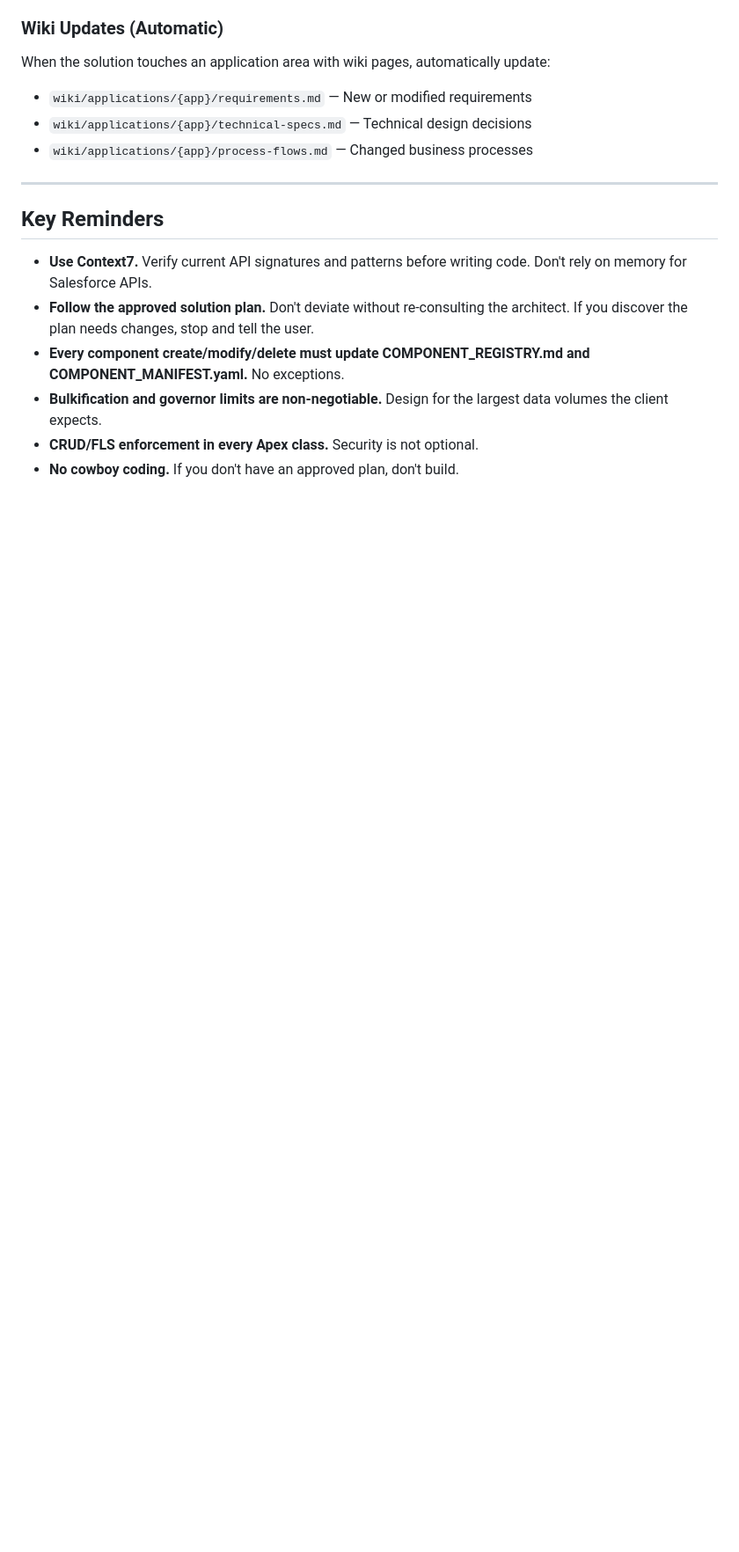
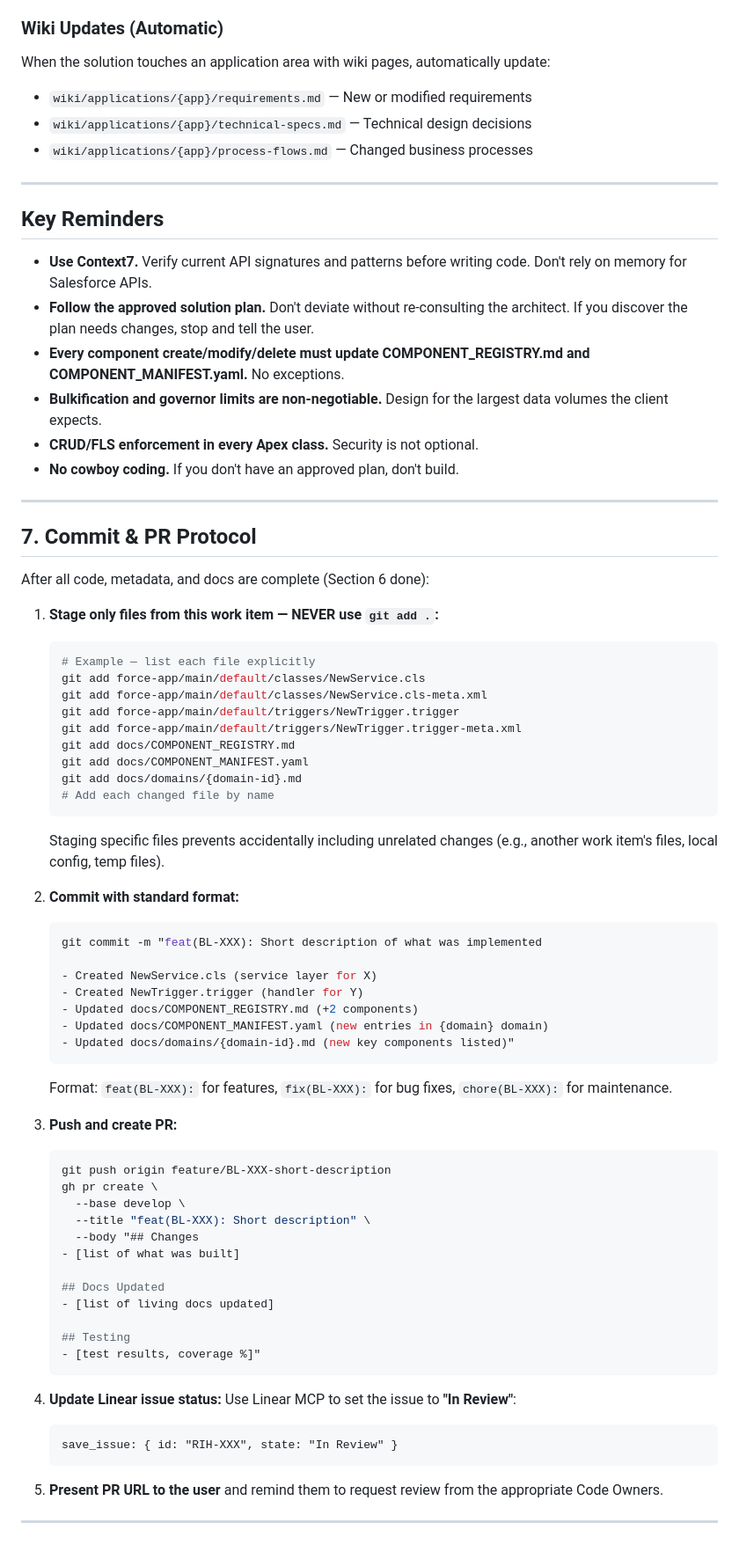
Before and after one commit to Mar5929/sf-consulting-framework, a Markdown page: skills/sf-develop/SKILL.md, the part around one of its changes. Shown at 88% size. Rendered like a GitHub page; blank space fills up the shorter version.

Commit message:
feat(BL-049): Add Section 7 commit and PR protocol to sf-develop skill
- Added Section 7 "Commit & PR Protocol" with staged-file workflow, commit
  format, PR creation steps, Linear status update, and PR URL reminder
- Updated "How This Skill Works" list to include item 7

Co-Authored-By: Claude Sonnet 4.6 <noreply@anthropic.com>

````diff
--- a/skills/sf-develop/SKILL.md
+++ b/skills/sf-develop/SKILL.md
@@ -237,3 +238,61 @@ When the solution touches an application area with wiki pages, automatically upd
 - **Bulkification and governor limits are non-negotiable.** Design for the largest data volumes the client expects.
 - **CRUD/FLS enforcement in every Apex class.** Security is not optional.
 - **No cowboy coding.** If you don't have an approved plan, don't build.
+
+---
+
+## 7. Commit & PR Protocol
+
+After all code, metadata, and docs are complete (Section 6 done):
+
+1. **Stage only files from this work item — NEVER use `git add .`:**
+   ```bash
+   # Example — list each file explicitly
+   git add force-app/main/default/classes/NewService.cls
+   git add force-app/main/default/classes/NewService.cls-meta.xml
+   git add force-app/main/default/triggers/NewTrigger.trigger
+   git add force-app/main/default/triggers/NewTrigger.trigger-meta.xml
+   git add docs/COMPONENT_REGISTRY.md
+   git add docs/COMPONENT_MANIFEST.yaml
+   git add docs/domains/{domain-id}.md
+   # Add each changed file by name
+   ```
+   Staging specific files prevents accidentally including unrelated changes (e.g., another work item's files, local config, temp files).
+
+2. **Commit with standard format:**
+   ```bash
+   git commit -m "feat(BL-XXX): Short description of what was implemented
+
+   - Created NewService.cls (service layer for X)
+   - Created NewTrigger.trigger (handler for Y)
+   - Updated docs/COMPONENT_REGISTRY.md (+2 components)
+   - Updated docs/COMPONENT_MANIFEST.yaml (new entries in {domain} domain)
+   - Updated docs/domains/{domain-id}.md (new key components listed)"
+   ```
+   Format: `feat(BL-XXX):` for features, `fix(BL-XXX):` for bug fixes, `chore(BL-XXX):` for maintenance.
+
+3. **Push and create PR:**
+   ```bash
+   git push origin feature/BL-XXX-short-description
+   gh pr create \
+     --base develop \
+     --title "feat(BL-XXX): Short description" \
+     --body "## Changes
+   - [list of what was built]
+
+   ## Docs Updated
+   - [list of living docs updated]
+
+   ## Testing
+   - [test results, coverage %]"
+   ```
+
+4. **Update Linear issue status:**
+   Use Linear MCP to set the issue to **"In Review"**:
+   ```
+   save_issue: { id: "RIH-XXX", state: "In Review" }
+   ```
+
+5. **Present PR URL to the user** and remind them to request review from the appropriate Code Owners.
+
+---
````
Also changed, not shown: other parts of skills/sf-develop/SKILL.md (+1 -0 lines).
